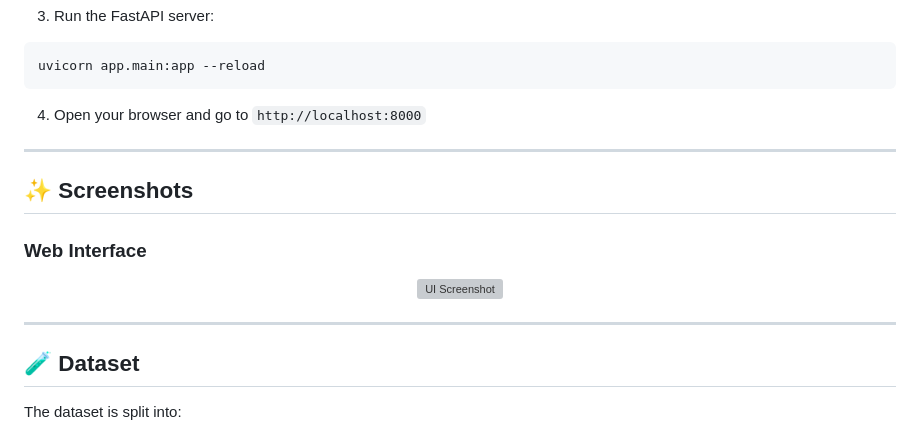
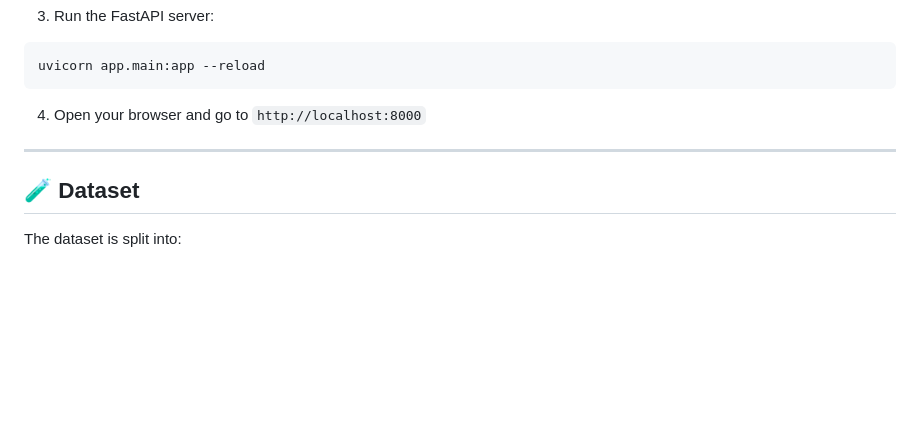
Before and after one commit to PeaIsPea/fake-news-detector, a Markdown page: README.md, the part around the change. Drawn GitHub-style; blank space fills up the shorter version; grey boxes are pictures that could not be loaded.

```diff
--- a/README.md
+++ b/README.md
@@ -110,16 +110,6 @@ uvicorn app.main:app --reload
 
 ---
 
-## ✨ Screenshots
-
-### Web Interface
-
-<p align="center">
-  <img src="scripts/demo_ui.png" width="600" alt="UI Screenshot" />
-</p>
-
----
-
 ## 🧪 Dataset
 
 The dataset is split into:
```
